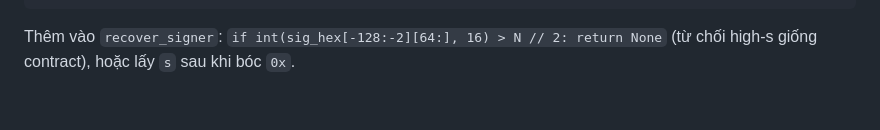
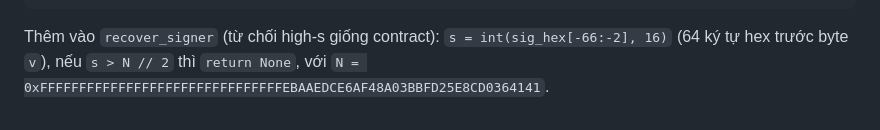
Before and after one commit to NhanEnten/CareSLA, a Markdown page: docs/review/P5_review_2026-09-27.md, the part around the change. Rendered like a GitHub page.

Commit message:
P1: sửa đoạn gợi ý kiểm tra low-s trong review P5
Co-Authored-By: Claude Opus 5.5 <noreply@anthropic.com>

````diff
--- a/docs/review/P5_review_2026-09-27.md
+++ b/docs/review/P5_review_2026-09-27.md
@@ -115,4 +115,4 @@ except (ContractLogicError, ContractCustomError) as e:   # contract từ chối:
     break
 # lỗi khác (ConnectionError, timeout...) rơi xuống except ngoài → thử lại
 ```
-Thêm vào `recover_signer`: `if int(sig_hex[-128:-2][64:], 16) > N // 2: return None` (từ chối high-s giống contract), hoặc lấy `s` sau khi bóc `0x`.
+Thêm vào `recover_signer` (từ chối high-s giống contract): `s = int(sig_hex[-66:-2], 16)` (64 ký tự hex trước byte `v`), nếu `s > N // 2` thì `return None`, với `N = 0xFFFFFFFFFFFFFFFFFFFFFFFFFFFFFFFEBAAEDCE6AF48A03BBFD25E8CD0364141`.
````
